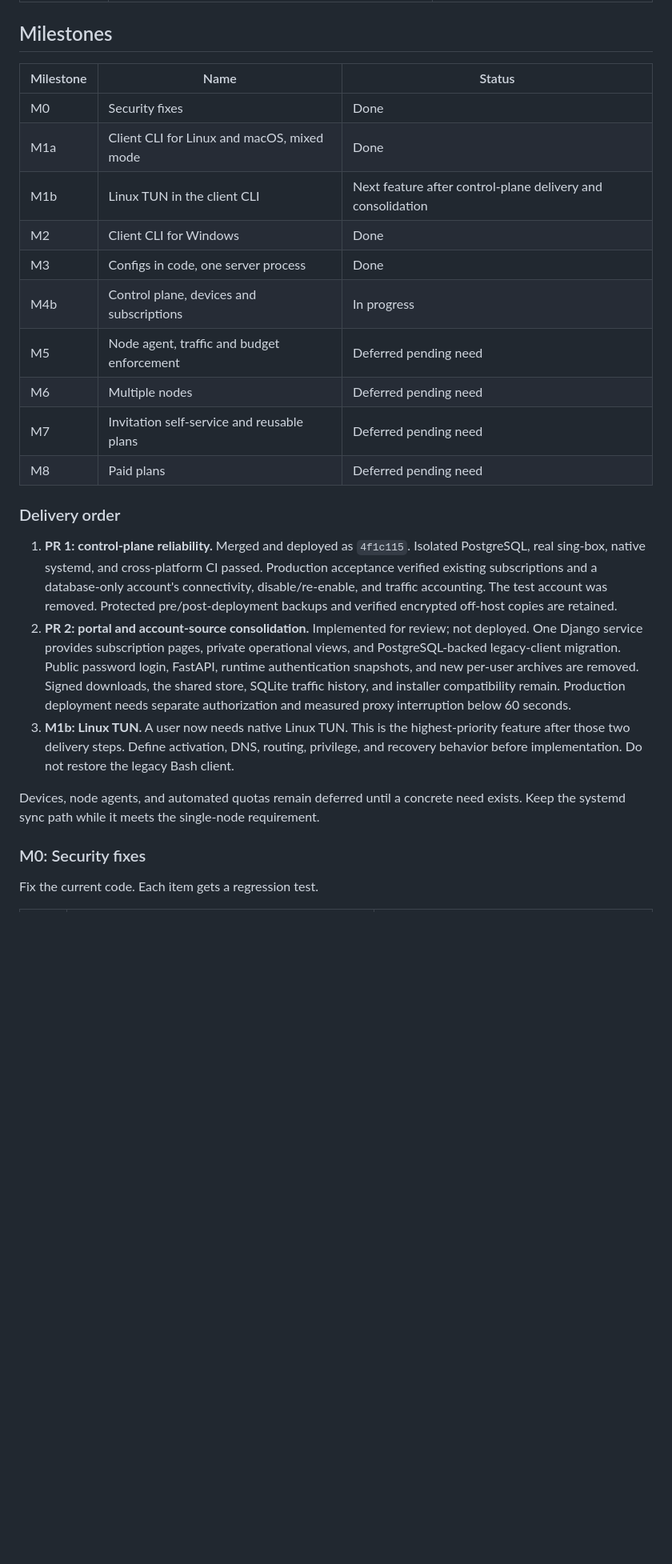
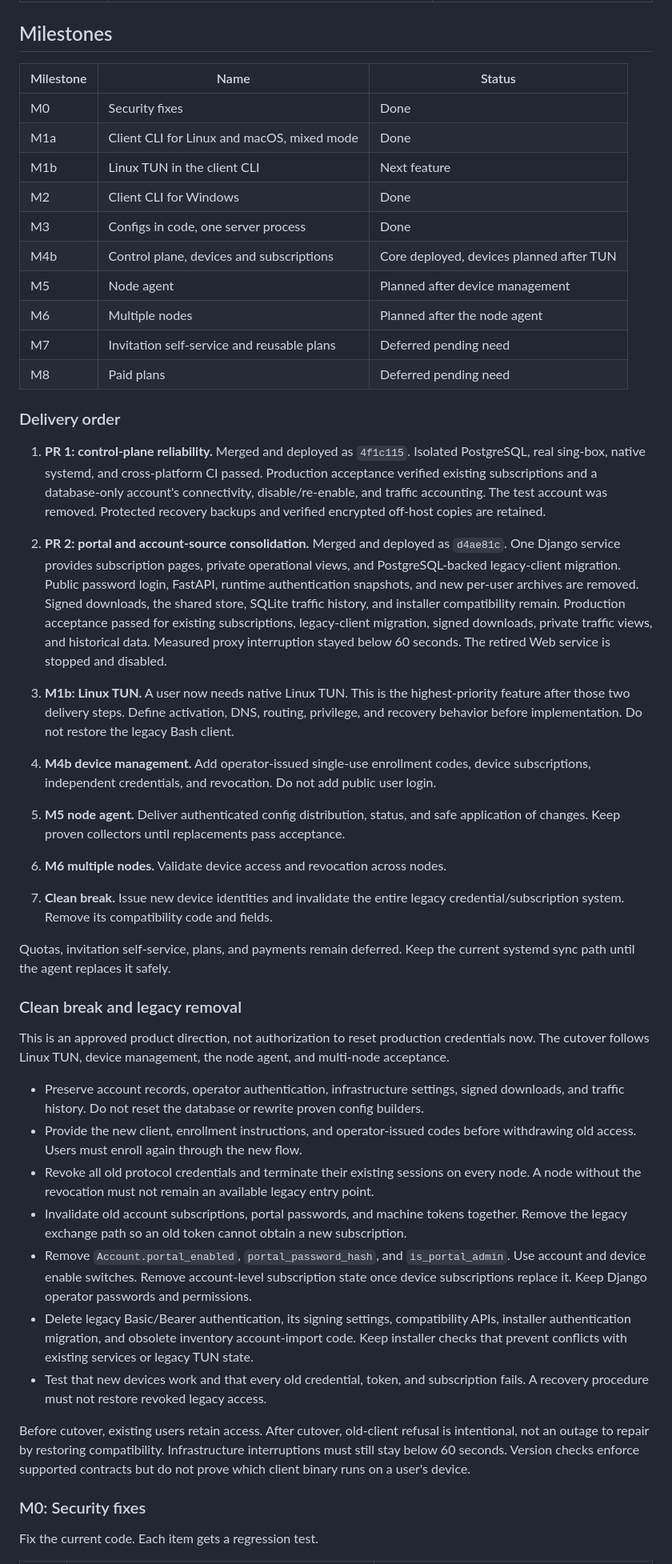
Before and after one commit to xiaosq2000/sing-box-manager, a Markdown page: docs/REFACTOR_SPEC.md, the part around one of its changes. Shown at 80% size. Drawn GitHub-style; blank space fills up the shorter version.

```diff
--- a/docs/REFACTOR_SPEC.md
+++ b/docs/REFACTOR_SPEC.md
@@ -157,18 +173,18 @@ current location.
 
 ## Milestones
 
-| Milestone | Name                                       | Status                                                      |
-| --------- | ------------------------------------------ | ----------------------------------------------------------- |
-| M0        | Security fixes                             | Done                                                        |
-| M1a       | Client CLI for Linux and macOS, mixed mode | Done                                                        |
-| M1b       | Linux TUN in the client CLI                | Next feature after control-plane delivery and consolidation |
-| M2        | Client CLI for Windows                     | Done                                                        |
-| M3        | Configs in code, one server process        | Done                                                        |
-| M4b       | Control plane, devices and subscriptions   | In progress                                                 |
-| M5        | Node agent, traffic and budget enforcement | Deferred pending need                                       |
-| M6        | Multiple nodes                             | Deferred pending need                                       |
-| M7        | Invitation self-service and reusable plans | Deferred pending need                                       |
-| M8        | Paid plans                                 | Deferred pending need                                       |
+| Milestone | Name                                       | Status                                   |
+| --------- | ------------------------------------------ | ---------------------------------------- |
+| M0        | Security fixes                             | Done                                     |
+| M1a       | Client CLI for Linux and macOS, mixed mode | Done                                     |
+| M1b       | Linux TUN in the client CLI                | Next feature                             |
+| M2        | Client CLI for Windows                     | Done                                     |
+| M3        | Configs in code, one server process        | Done                                     |
+| M4b       | Control plane, devices and subscriptions   | Core deployed, devices planned after TUN |
+| M5        | Node agent                                 | Planned after device management          |
+| M6        | Multiple nodes                             | Planned after the node agent             |
+| M7        | Invitation self-service and reusable plans | Deferred pending need                    |
+| M8        | Paid plans                                 | Deferred pending need                    |
 
 ### Delivery order
 
@@ -176,19 +192,56 @@ current location.
    Isolated PostgreSQL, real sing-box, native systemd, and cross-platform CI passed.
    Production acceptance verified existing subscriptions and a database-only account's
    connectivity, disable/re-enable, and traffic accounting. The test account was removed.
-   Protected pre/post-deployment backups and verified encrypted off-host copies are retained.
-2. **PR 2: portal and account-source consolidation.** Implemented for review; not deployed.
+   Protected recovery backups and verified encrypted off-host copies are retained.
+2. **PR 2: portal and account-source consolidation.** Merged and deployed as `d4ae81c`.
    One Django service provides subscription pages, private operational views, and
    PostgreSQL-backed legacy-client migration. Public password login, FastAPI, runtime
    authentication snapshots, and new per-user archives are removed. Signed downloads,
    the shared store, SQLite traffic history, and installer compatibility remain.
-   Production deployment needs separate authorization and measured proxy interruption below 60 seconds.
+   Production acceptance passed for existing subscriptions, legacy-client migration,
+   signed downloads, private traffic views, and historical data. Measured proxy
+   interruption stayed below 60 seconds. The retired Web service is stopped and disabled.
 3. **M1b: Linux TUN.** A user now needs native Linux TUN. This is the highest-priority
    feature after those two delivery steps. Define activation, DNS, routing, privilege,
    and recovery behavior before implementation. Do not restore the legacy Bash client.
 
-Devices, node agents, and automated quotas remain deferred until a concrete need exists.
-Keep the systemd sync path while it meets the single-node requirement.
+4. **M4b device management.** Add operator-issued single-use enrollment codes,
+   device subscriptions, independent credentials, and revocation. Do not add public user login.
+5. **M5 node agent.** Deliver authenticated config distribution, status, and safe
+   application of changes. Keep proven collectors until replacements pass acceptance.
+6. **M6 multiple nodes.** Validate device access and revocation across nodes.
+7. **Clean break.** Issue new device identities and invalidate the entire legacy
+   credential/subscription system. Remove its compatibility code and fields.
+
+Quotas, invitation self-service, plans, and payments remain deferred.
+Keep the current systemd sync path until the agent replaces it safely.
+
+### Clean break and legacy removal
+
+This is an approved product direction, not authorization to reset production credentials now.
+The cutover follows Linux TUN, device management, the node agent, and multi-node acceptance.
+
+- Preserve account records, operator authentication, infrastructure settings, signed
+  downloads, and traffic history. Do not reset the database or rewrite proven config builders.
+- Provide the new client, enrollment instructions, and operator-issued codes before
+  withdrawing old access. Users must enroll again through the new flow.
+- Revoke all old protocol credentials and terminate their existing sessions on every node.
+  A node without the revocation must not remain an available legacy entry point.
+- Invalidate old account subscriptions, portal passwords, and machine tokens together.
+  Remove the legacy exchange path so an old token cannot obtain a new subscription.
+- Remove `Account.portal_enabled`, `portal_password_hash`, and `is_portal_admin`.
+  Use account and device enable switches. Remove account-level subscription state
+  once device subscriptions replace it. Keep Django operator passwords and permissions.
+- Delete legacy Basic/Bearer authentication, its signing settings, compatibility APIs,
+  installer authentication migration, and obsolete inventory account-import code.
+  Keep installer checks that prevent conflicts with existing services or legacy TUN state.
+- Test that new devices work and that every old credential, token, and subscription fails.
+  A recovery procedure must not restore revoked legacy access.
+
+Before cutover, existing users retain access. After cutover, old-client refusal is
+intentional, not an outage to repair by restoring compatibility. Infrastructure
+interruptions must still stay below 60 seconds. Version checks enforce supported
+contracts but do not prove which client binary runs on a user's device.
 
 ### M0: Security fixes
 
```
Also changed, not shown: other parts of docs/REFACTOR_SPEC.md (+116 -102 lines), docs/CONTROL_PLANE.md (+9 -1 lines).
